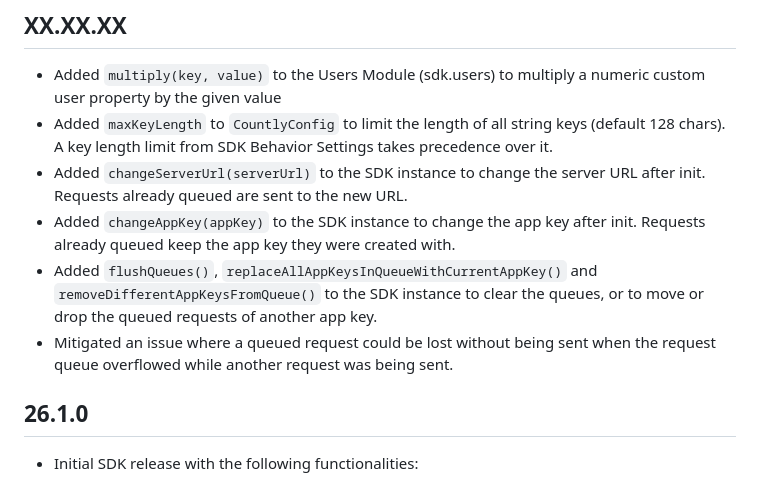
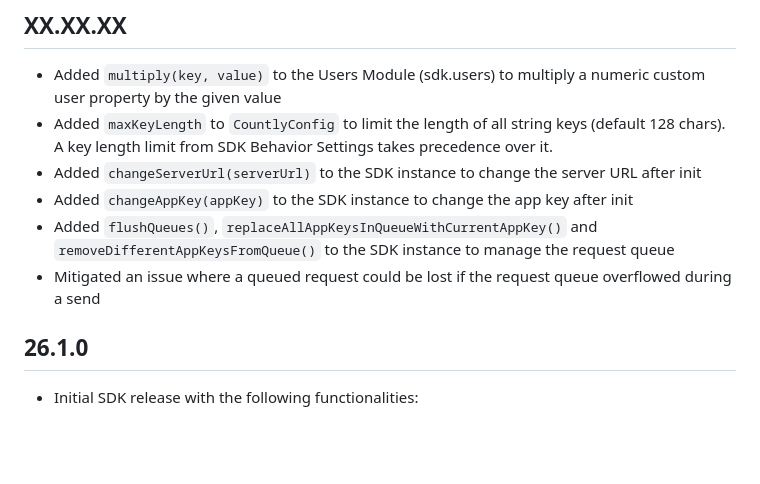
Before and after one commit to Countly/countly-sdk-dart, a Markdown page: CHANGELOG.md, the part around the change. Rendered like a GitHub page; blank space fills up the shorter version.

Commit message:
docs: simpler changelog entries

```diff
--- a/CHANGELOG.md
+++ b/CHANGELOG.md
@@ -2,10 +2,10 @@
 
 * Added `multiply(key, value)` to the Users Module (sdk.users) to multiply a numeric custom user property by the given value
 * Added `maxKeyLength` to `CountlyConfig` to limit the length of all string keys (default 128 chars). A key length limit from SDK Behavior Settings takes precedence over it.
-* Added `changeServerUrl(serverUrl)` to the SDK instance to change the server URL after init. Requests already queued are sent to the new URL.
-* Added `changeAppKey(appKey)` to the SDK instance to change the app key after init. Requests already queued keep the app key they were created with.
-* Added `flushQueues()`, `replaceAllAppKeysInQueueWithCurrentAppKey()` and `removeDifferentAppKeysFromQueue()` to the SDK instance to clear the queues, or to move or drop the queued requests of another app key.
-* Mitigated an issue where a queued request could be lost without being sent when the request queue overflowed while another request was being sent.
+* Added `changeServerUrl(serverUrl)` to the SDK instance to change the server URL after init
+* Added `changeAppKey(appKey)` to the SDK instance to change the app key after init
+* Added `flushQueues()`, `replaceAllAppKeysInQueueWithCurrentAppKey()` and `removeDifferentAppKeysFromQueue()` to the SDK instance to manage the request queue
+* Mitigated an issue where a queued request could be lost if the request queue overflowed during a send
 
 ## 26.1.0
 
```
